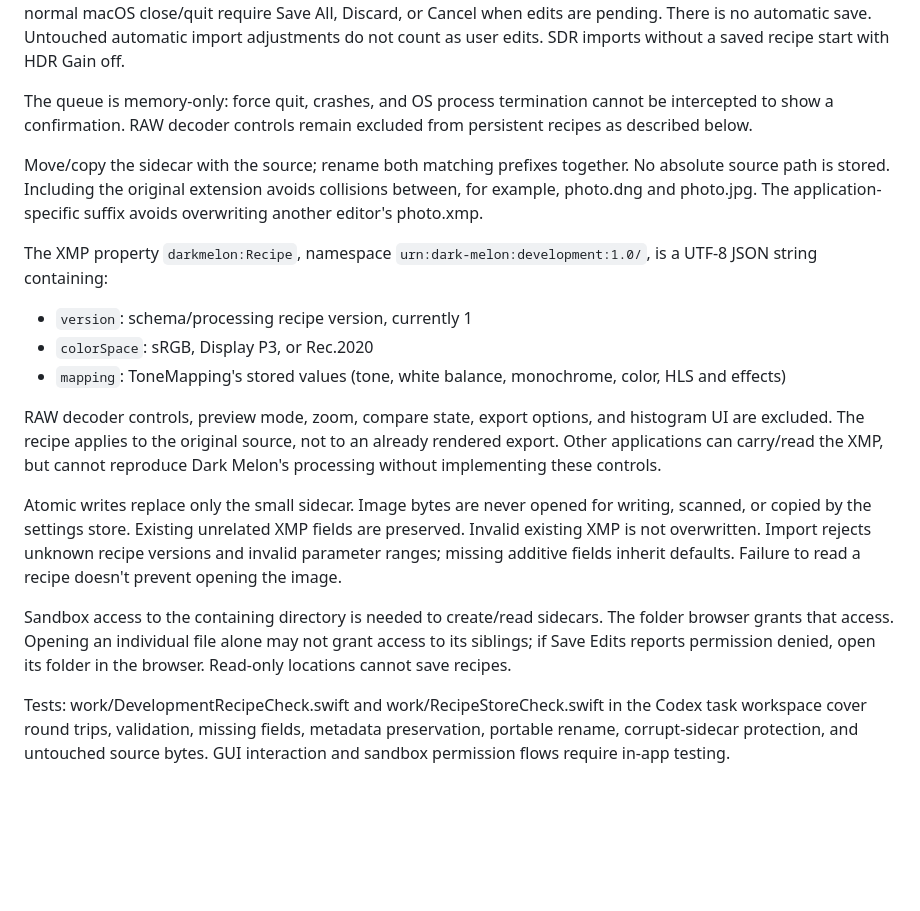
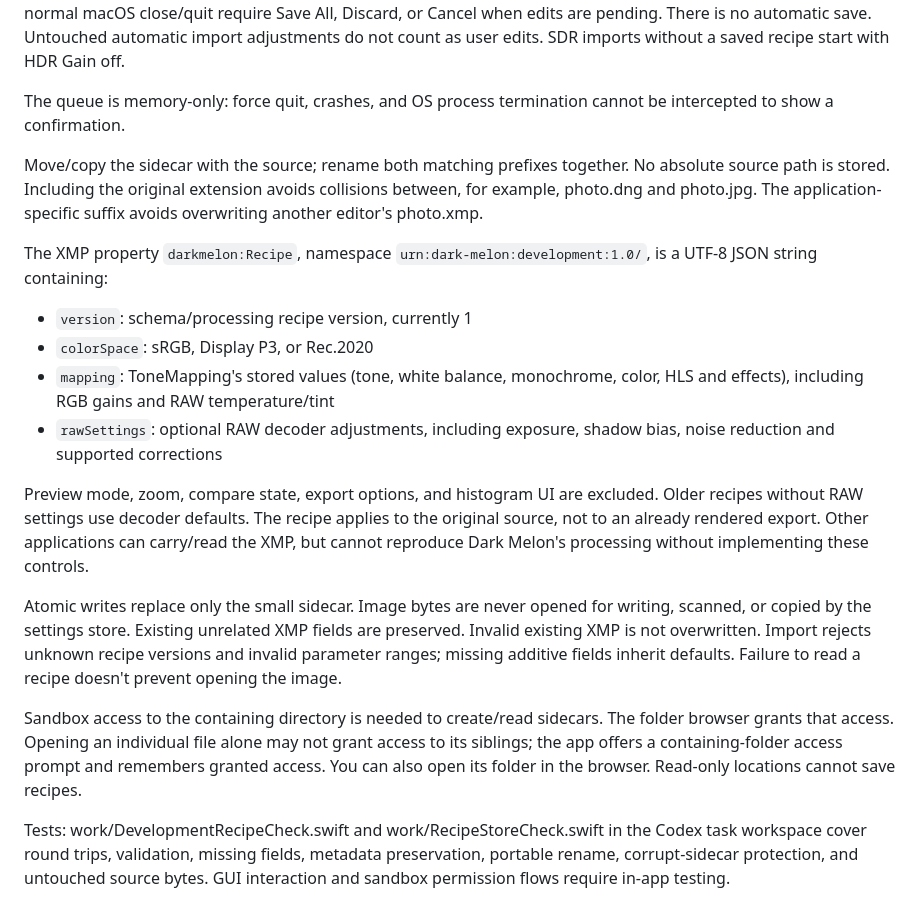
Before and after one commit to 1096bimu/Dark-Melon, a Markdown page: DevelopmentSettings.md, the part around the change. Drawn GitHub-style; blank space fills up the shorter version.

```diff
--- a/DevelopmentSettings.md
+++ b/DevelopmentSettings.md
@@ -16,8 +16,7 @@ Untouched automatic import adjustments do not count as user edits. SDR imports
 without a saved recipe start with HDR Gain off.
 
 The queue is memory-only: force quit, crashes, and OS process termination cannot
-be intercepted to show a confirmation. RAW decoder controls remain excluded from
-persistent recipes as described below.
+be intercepted to show a confirmation.
 
 Move/copy the sidecar with the source; rename both matching prefixes together.
 No absolute source path is stored. Including the original extension avoids
@@ -30,10 +29,12 @@ The XMP property `darkmelon:Recipe`, namespace
 - `version`: schema/processing recipe version, currently 1
 - `colorSpace`: sRGB, Display P3, or Rec.2020
 - `mapping`: ToneMapping's stored values (tone, white balance, monochrome,
-  color, HLS and effects)
+  color, HLS and effects), including RGB gains and RAW temperature/tint
+- `rawSettings`: optional RAW decoder adjustments, including exposure, shadow bias,
+  noise reduction and supported corrections
 
-RAW decoder controls, preview mode, zoom, compare state, export options, and
-histogram UI are excluded. The recipe applies to the original source, not to
+Preview mode, zoom, compare state, export options, and histogram UI are excluded.
+Older recipes without RAW settings use decoder defaults. The recipe applies to the original source, not to
 an already rendered export. Other applications can carry/read the XMP, but
 cannot reproduce Dark Melon's processing without implementing these controls.
 
@@ -45,8 +46,8 @@ defaults. Failure to read a recipe doesn't prevent opening the image.
 
 Sandbox access to the containing directory is needed to create/read sidecars.
 The folder browser grants that access. Opening an individual file alone may not
-grant access to its siblings; if Save Edits reports permission denied, open its
-folder in the browser. Read-only locations cannot save recipes.
+grant access to its siblings; the app offers a containing-folder access prompt
+and remembers granted access. You can also open its folder in the browser. Read-only locations cannot save recipes.
 
 Tests: work/DevelopmentRecipeCheck.swift and work/RecipeStoreCheck.swift in the
 Codex task workspace cover round trips, validation, missing fields, metadata
```
Also changed, not shown: README.md (+26 -15 lines), docs/images/tone-histogram.png.
